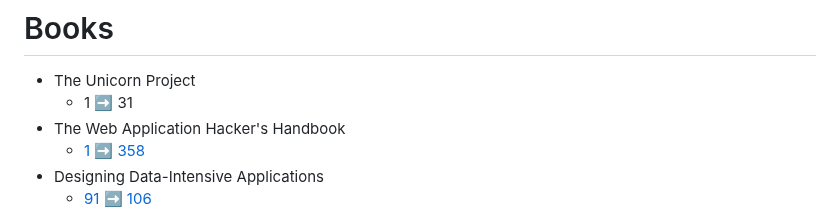
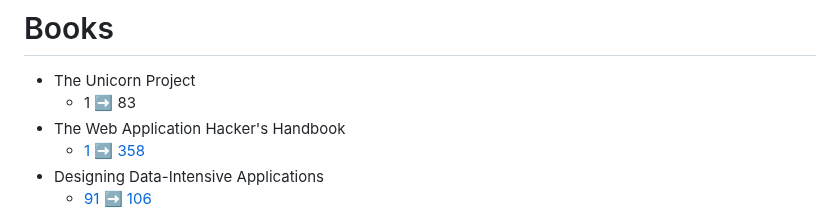
Before and after one commit to my-crazy-lab/knowledge-based, a Markdown page: README.md, the part around the change. GitHub-like rendering.

Commit message:
learning: 27 07 25

```diff
--- a/README.md
+++ b/README.md
@@ -1,7 +1,7 @@
 # Books
 
 - The Unicorn Project
-    - 1 :arrow_right: 31
+    - 1 :arrow_right: 83
 - The Web Application Hacker's Handbook
     - [1 :arrow_right: 358](./1.0.0/siqgx4.md)
 - Designing Data-Intensive Applications
```
